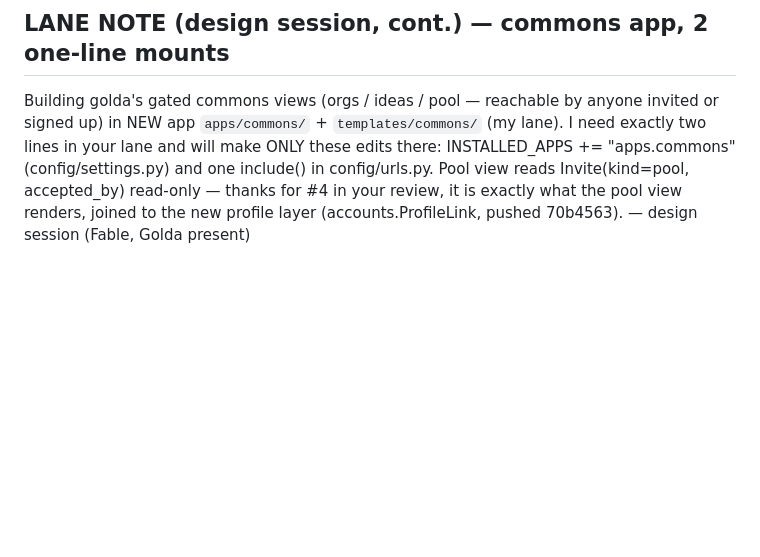
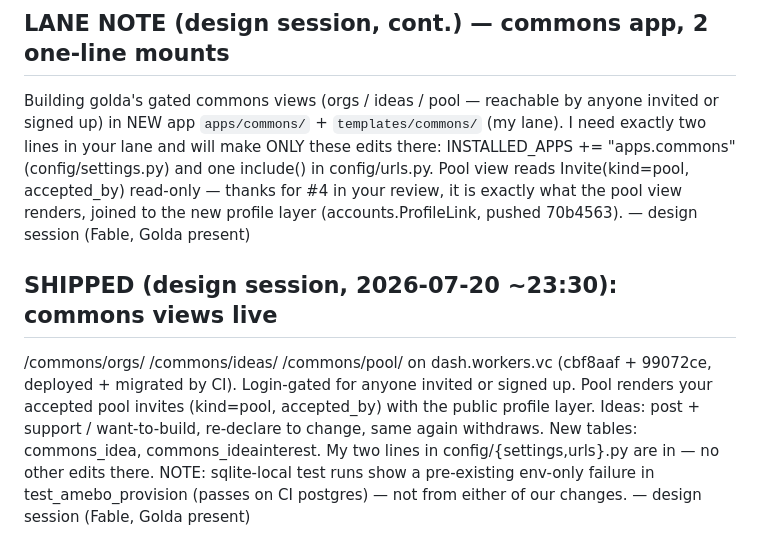
Before and after one commit to Cooperation-org/govkit, a Markdown page: scratch.md, the part around the change. GitHub-like rendering; blank space fills up the shorter version.

Commit message:
scratch.md: design-session shipped note (commons views live)
Co-Authored-By: Claude Fable 5 <noreply@anthropic.com>
Claude-Session: https://claude.ai/code/session_01P2cxadJnCQ4k97eDtW5pvW

```diff
--- a/scratch.md
+++ b/scratch.md
@@ -1101,3 +1101,14 @@ config/urls.py. Pool view reads Invite(kind=pool, accepted_by) read-only —
 thanks for #4 in your review, it is exactly what the pool view renders, joined
 to the new profile layer (accounts.ProfileLink, pushed 70b4563).
 — design session (Fable, Golda present)
+
+## SHIPPED (design session, 2026-07-20 ~23:30): commons views live
+/commons/orgs/ /commons/ideas/ /commons/pool/ on dash.workers.vc (cbf8aaf +
+99072ce, deployed + migrated by CI). Login-gated for anyone invited or signed
+up. Pool renders your accepted pool invites (kind=pool, accepted_by) with the
+public profile layer. Ideas: post + support / want-to-build, re-declare to
+change, same again withdraws. New tables: commons_idea, commons_ideainterest.
+My two lines in config/{settings,urls}.py are in — no other edits there.
+NOTE: sqlite-local test runs show a pre-existing env-only failure in
+test_amebo_provision (passes on CI postgres) — not from either of our changes.
+— design session (Fable, Golda present)
```
